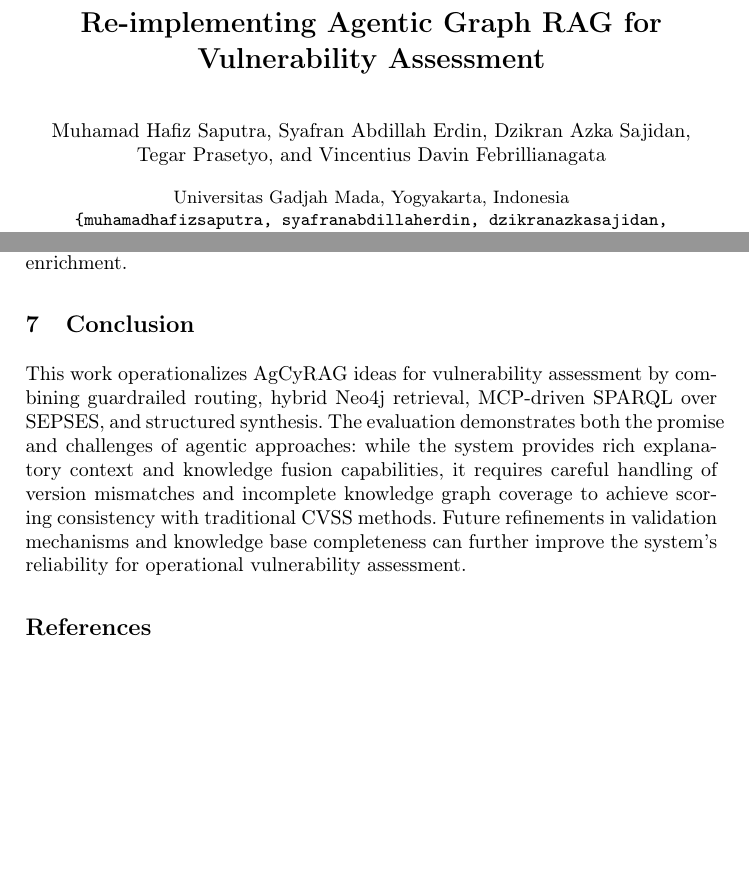
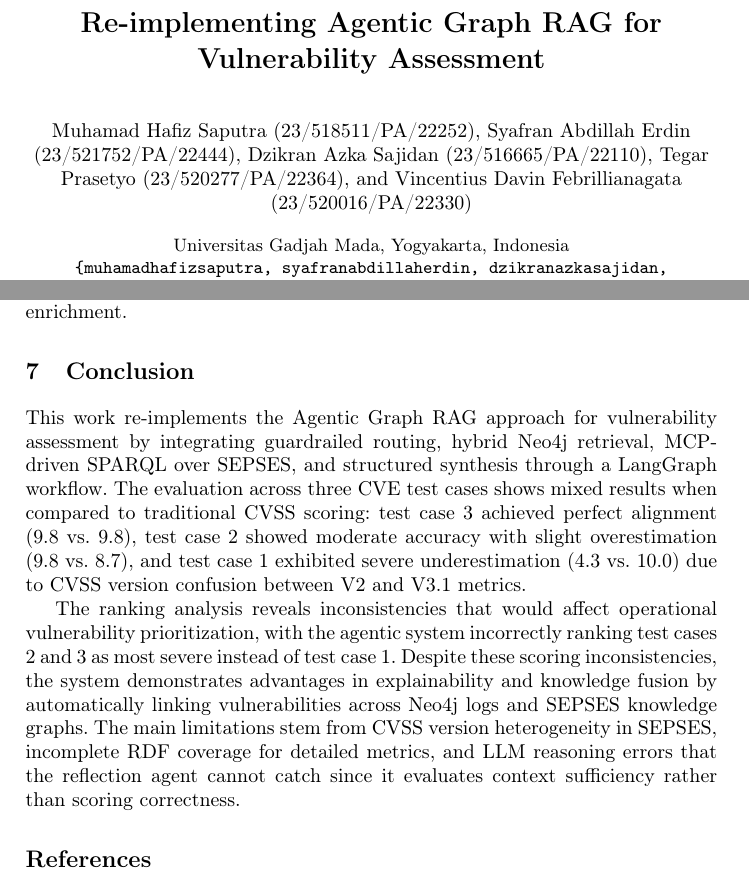
Before and after one commit to SjdnDzikran/agentic-graph-rag, a LaTeX paper (docs/final-report.tex): two parts of pages 1 and 6 of 6 before the commit and two parts of pages 1 and 6 of 7 after it, joined at a grey line, cut so that both start at the same text, the shorter picture padded with empty space. Compiled offline with pdfLaTeX.

Commit message:
docs: Update author details and enhance conclusion with evaluation results and limitations

```diff
--- a/docs/final-report.tex
+++ b/docs/final-report.tex
@@ -12,7 +12,7 @@
 \newcolumntype{Y}{>{\raggedright\arraybackslash}X}
 
 \title{Re-implementing Agentic Graph RAG for Vulnerability Assessment}
-\author{Muhamad Hafiz Saputra \and Syafran Abdillah Erdin \and Dzikran Azka Sajidan \and Tegar Prasetyo \and Vincentius Davin Febrillianagata}
+\author{Muhamad Hafiz Saputra (23/518511/PA/22252) \and Syafran Abdillah Erdin (23/521752/PA/22444) \and Dzikran Azka Sajidan (23/516665/PA/22110) \and Tegar Prasetyo (23/520277/PA/22364) \and Vincentius Davin Febrillianagata (23/520016/PA/22330)}
 \authorrunning{Saputra et al.}
 \institute{Universitas Gadjah Mada, Yogyakarta, Indonesia\\ \email{\{muhamadhafizsaputra, syafranabdillaherdin, dzikranazkasajidan, tegarprasetyo, vincentiusdavinfebrillianagata\}@mail.ugm.ac.id}}
 
@@ -139,7 +139,9 @@ Traditional CVSS scoring excels at consistency and standardization—trained ana
 Conversely, the Agentic Graph RAG system introduces complexity—multiple retrieval stages, LLM reasoning errors, and dependency on KG completeness. The version-mismatch failure in test case~1 would not occur with manual CVSS assessment, where the analyst explicitly selects V3.1 metrics. The key trade-off is \textit{automation with rich context} versus \textit{manual precision with standardized protocols}. For high-stakes decisions, traditional scoring remains the gold standard; for rapid triage and exploratory analysis, the agentic approach provides valuable enrichment.
 
 \section{Conclusion}
-This work operationalizes AgCyRAG ideas for vulnerability assessment by combining guardrailed routing, hybrid Neo4j retrieval, MCP-driven SPARQL over SEPSES, and structured synthesis. The evaluation demonstrates both the promise and challenges of agentic approaches: while the system provides rich explanatory context and knowledge fusion capabilities, it requires careful handling of version mismatches and incomplete knowledge graph coverage to achieve scoring consistency with traditional CVSS methods. Future refinements in validation mechanisms and knowledge base completeness can further improve the system's reliability for operational vulnerability assessment.
+This work re-implements the Agentic Graph RAG approach for vulnerability assessment by integrating guardrailed routing, hybrid Neo4j retrieval, MCP-driven SPARQL over SEPSES, and structured synthesis through a LangGraph workflow. The evaluation across three CVE test cases shows mixed results when compared to traditional CVSS scoring: test case~3 achieved perfect alignment (9.8 vs.\ 9.8), test case~2 showed moderate accuracy with slight overestimation (9.8 vs.\ 8.7), and test case~1 exhibited severe underestimation (4.3 vs.\ 10.0) due to CVSS version confusion between V2 and V3.1 metrics.
+
+The ranking analysis reveals inconsistencies that would affect operational vulnerability prioritization, with the agentic system incorrectly ranking test cases 2 and 3 as most severe instead of test case~1. Despite these scoring inconsistencies, the system demonstrates advantages in explainability and knowledge fusion by automatically linking vulnerabilities across Neo4j logs and SEPSES knowledge graphs. The main limitations stem from CVSS version heterogeneity in SEPSES, incomplete RDF coverage for detailed metrics, and LLM reasoning errors that the reflection agent cannot catch since it evaluates context sufficiency rather than scoring correctness.
 
 \begin{thebibliography}{8}
 \bibitem{paper11}
```
